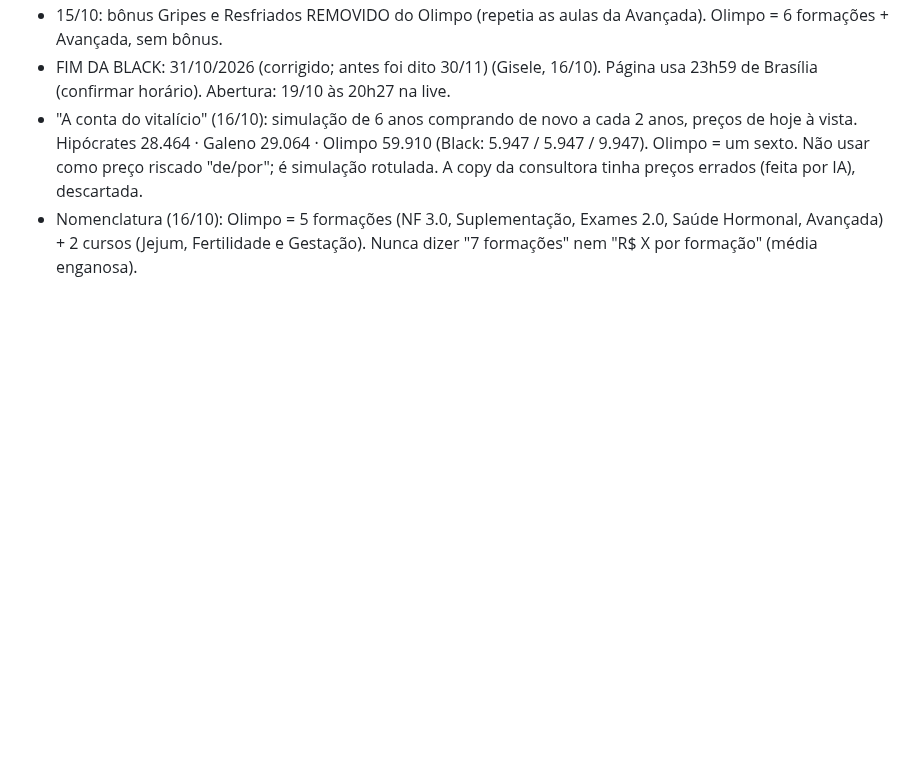
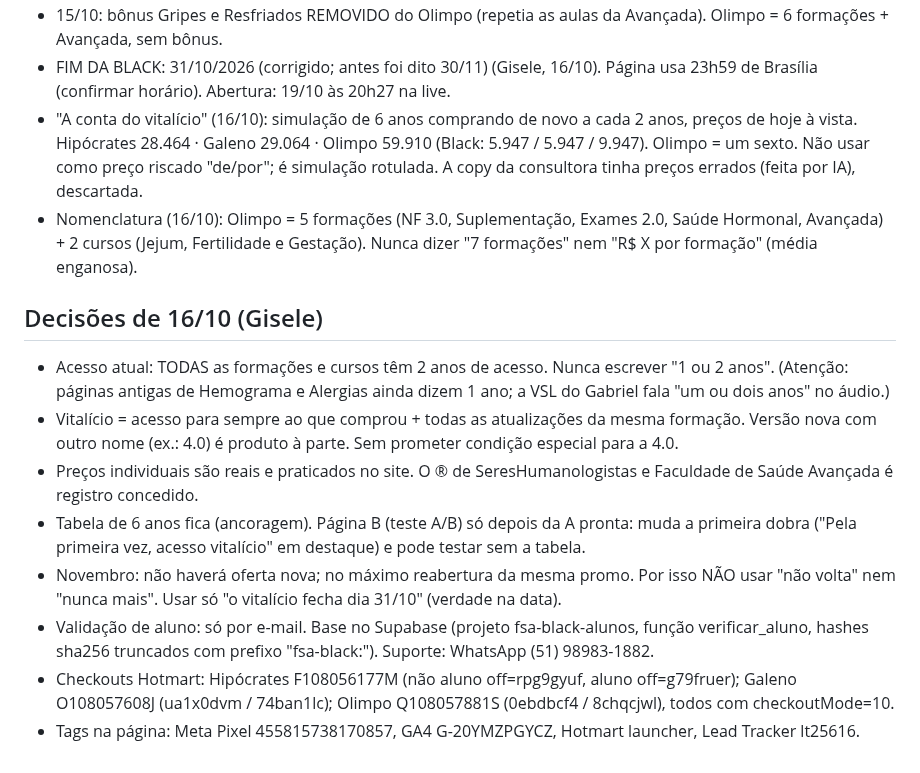
Before and after one commit to GiseleHedler/laboratorio-conteudo, a Markdown page: fsa/CONTEXTO.md, the part around the change. Rendered like a GitHub page; blank space fills up the shorter version.

Commit message:
Contexto: decisões de 16/10 da Black Vitalícia
Co-Authored-By: Claude Opus 5.5 <noreply@anthropic.com>
Claude-Session: https://claude.ai/code/session_01KgesPtUiFaTyPjQzLX5smy

```diff
--- a/fsa/CONTEXTO.md
+++ b/fsa/CONTEXTO.md
@@ -99,3 +99,13 @@ Horas do Olimpo sem repetição: 234 + 72 = 306h → "mais de 300 h".
 - FIM DA BLACK: 31/10/2026 (corrigido; antes foi dito 30/11) (Gisele, 16/10). Página usa 23h59 de Brasília (confirmar horário). Abertura: 19/10 às 20h27 na live.
 - "A conta do vitalício" (16/10): simulação de 6 anos comprando de novo a cada 2 anos, preços de hoje à vista. Hipócrates 28.464 · Galeno 29.064 · Olimpo 59.910 (Black: 5.947 / 5.947 / 9.947). Olimpo = um sexto. Não usar como preço riscado "de/por"; é simulação rotulada. A copy da consultora tinha preços errados (feita por IA), descartada.
 - Nomenclatura (16/10): Olimpo = 5 formações (NF 3.0, Suplementação, Exames 2.0, Saúde Hormonal, Avançada) + 2 cursos (Jejum, Fertilidade e Gestação). Nunca dizer "7 formações" nem "R$ X por formação" (média enganosa).
+
+## Decisões de 16/10 (Gisele)
+- Acesso atual: TODAS as formações e cursos têm 2 anos de acesso. Nunca escrever "1 ou 2 anos". (Atenção: páginas antigas de Hemograma e Alergias ainda dizem 1 ano; a VSL do Gabriel fala "um ou dois anos" no áudio.)
+- Vitalício = acesso para sempre ao que comprou + todas as atualizações da mesma formação. Versão nova com outro nome (ex.: 4.0) é produto à parte. Sem prometer condição especial para a 4.0.
+- Preços individuais são reais e praticados no site. O ® de SeresHumanologistas e Faculdade de Saúde Avançada é registro concedido.
+- Tabela de 6 anos fica (ancoragem). Página B (teste A/B) só depois da A pronta: muda a primeira dobra ("Pela primeira vez, acesso vitalício" em destaque) e pode testar sem a tabela.
+- Novembro: não haverá oferta nova; no máximo reabertura da mesma promo. Por isso NÃO usar "não volta" nem "nunca mais". Usar só "o vitalício fecha dia 31/10" (verdade na data).
+- Validação de aluno: só por e-mail. Base no Supabase (projeto fsa-black-alunos, função verificar_aluno, hashes sha256 truncados com prefixo "fsa-black:"). Suporte: WhatsApp (51) 98983-1882.
+- Checkouts Hotmart: Hipócrates F108056177M (não aluno off=rpg9gyuf, aluno off=g79fruer); Galeno O108057608J (ua1x0dvm / 74ban1lc); Olimpo Q108057881S (0ebdbcf4 / 8chqcjwl), todos com checkoutMode=10.
+- Tags na página: Meta Pixel 455815738170857, GA4 G-20YMZPGYCZ, Hotmart launcher, Lead Tracker lt25616.
```
